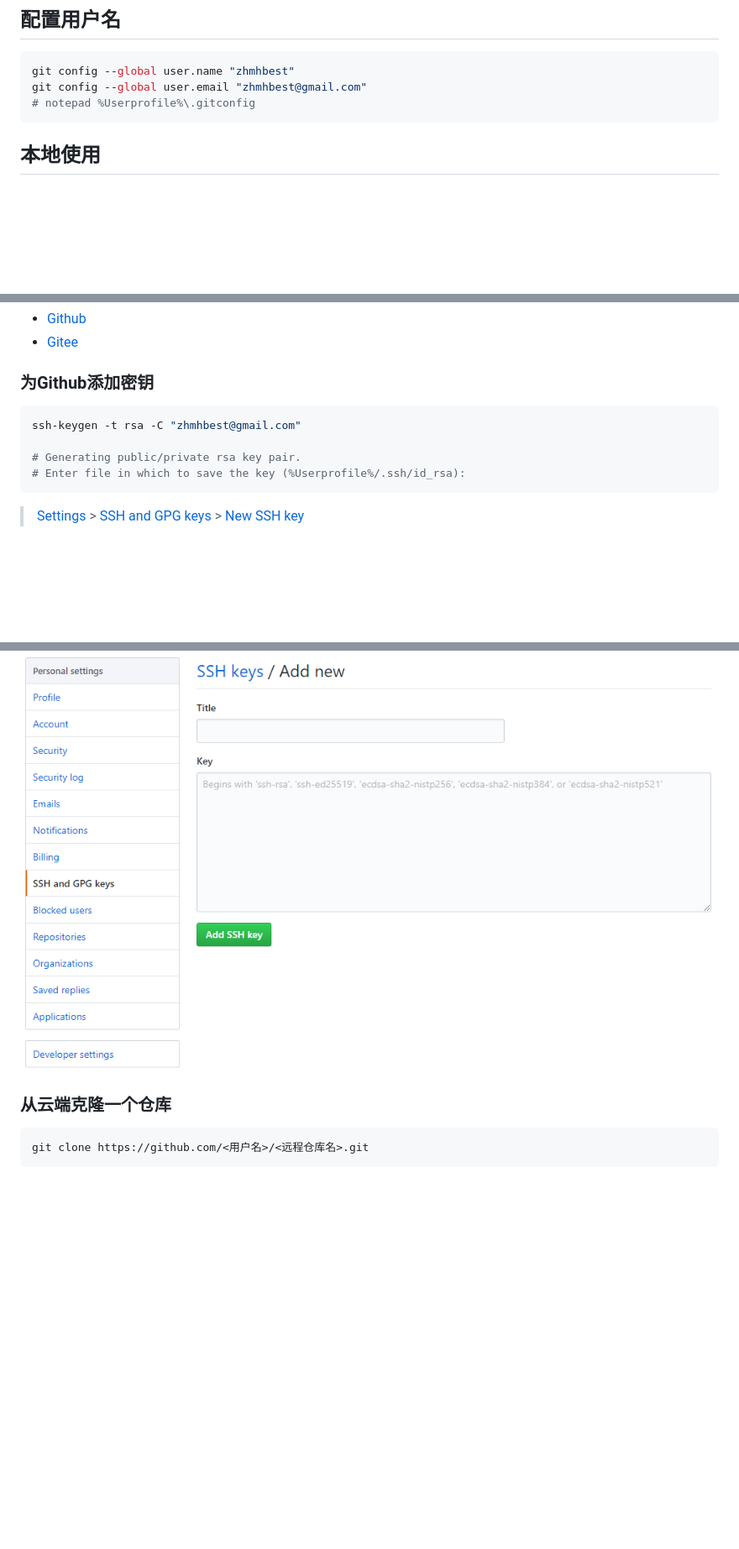
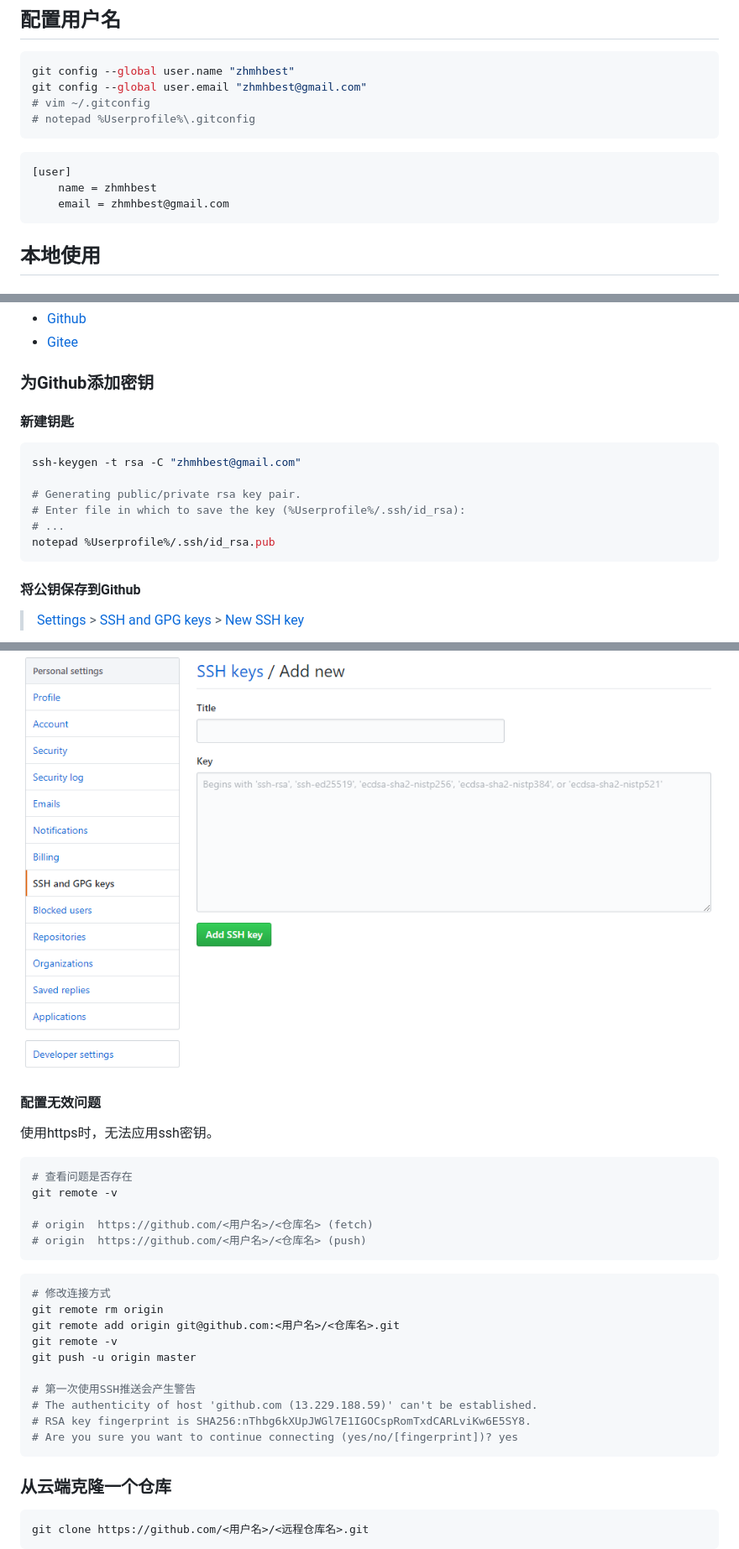
Before and after one commit to zhmhbest/HelloGit, a Markdown page: README.md, 3 parts joined by grey strips. Shown at 84% size. GitHub-like rendering; blank space fills up the shorter version.

````diff
--- a/README.md
+++ b/README.md
@@ -8,7 +8,14 @@
 ```bash
 git config --global user.name "zhmhbest"
 git config --global user.email "zhmhbest@gmail.com"
+# vim ~/.gitconfig
 # notepad %Userprofile%\.gitconfig
+```
+
+```
+[user]
+	name = zhmhbest
+	email = zhmhbest@gmail.com
 ```
 
 ## 本地使用
@@ -175,16 +182,47 @@ git branch --no-merged
 
 ### 为Github添加密钥
 
+#### 新建钥匙
+
 ```bash
 ssh-keygen -t rsa -C "zhmhbest@gmail.com"
 
 # Generating public/private rsa key pair.
 # Enter file in which to save the key (%Userprofile%/.ssh/id_rsa):
+# ...
+notepad %Userprofile%/.ssh/id_rsa.pub
 ```
+
+#### 将公钥保存到Github
 
 >[Settings](https://github.com/settings) > [SSH and GPG keys](https://github.com/settings/keys) > [New SSH key](https://github.com/settings/ssh/new)
 
 ![](./images/ssh.png)
+
+#### 配置无效问题
+
+使用https时，无法应用ssh密钥。
+
+```bash
+# 查看问题是否存在
+git remote -v
+
+# origin  https://github.com/<用户名>/<仓库名> (fetch)
+# origin  https://github.com/<用户名>/<仓库名> (push)
+```
+
+```bash
+# 修改连接方式
+git remote rm origin
+git remote add origin git@github.com:<用户名>/<仓库名>.git
+git remote -v
+git push -u origin master
+
+# 第一次使用SSH推送会产生警告
+# The authenticity of host 'github.com (13.229.188.59)' can't be established.
+# RSA key fingerprint is SHA256:nThbg6kXUpJWGl7E1IGOCspRomTxdCARLviKw6E5SY8.
+# Are you sure you want to continue connecting (yes/no/[fingerprint])? yes
+```
 
 ### 从云端克隆一个仓库
 
````
Also changed, not shown: other parts of README.md (+15 -1 lines), images/idea1.png (renamed from images/idea-enable.png), images/idea2.png (renamed from images/idea-enable_git.png), images/vscode1.png (renamed from images/vscode-enable.png), images/vscode2.png (added).
